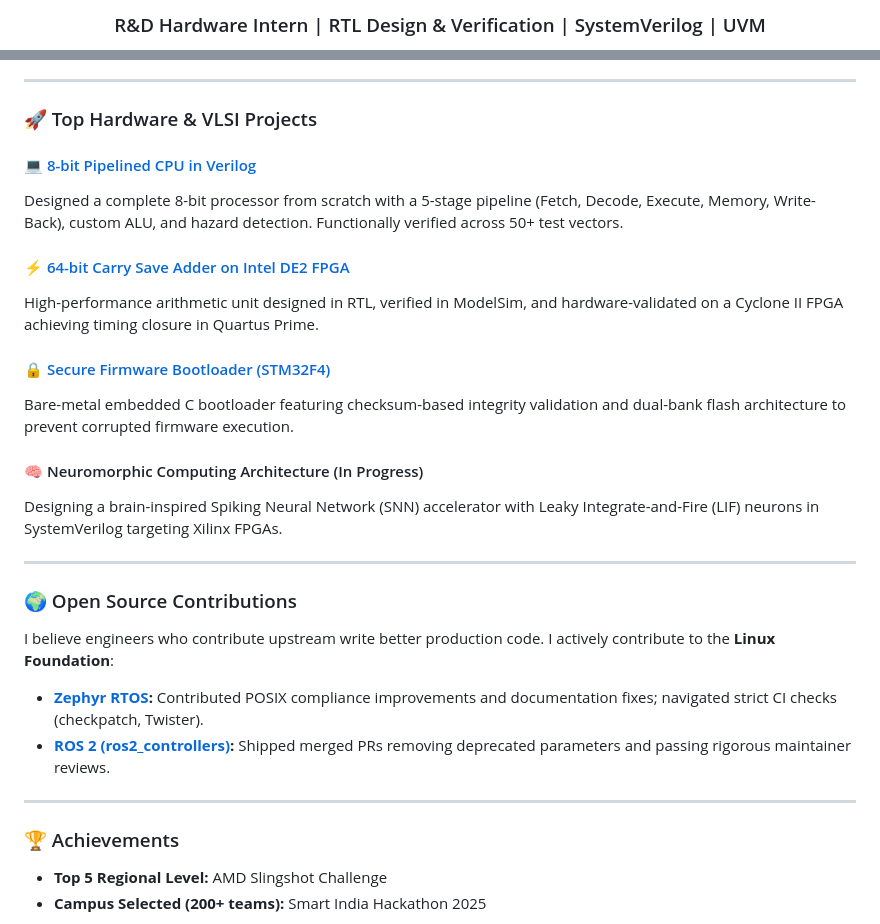
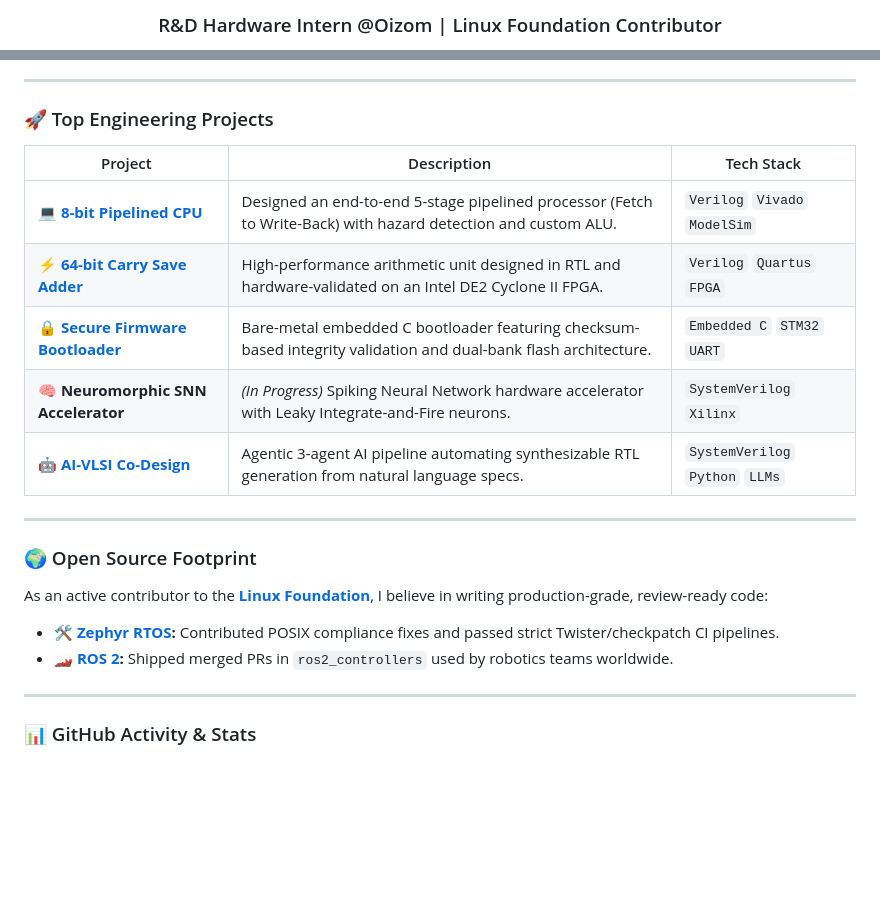
Before and after one commit to Bhavin-umatiya/Bhavin-umatiya, a Markdown page: README.md, 2 parts joined by grey strips. Rendered like a GitHub page; blank space fills up the shorter version.

```diff
--- a/README.md
+++ b/README.md
@@ -2,4 +5,4 @@
 
-<h3 align="center">R&D Hardware Intern | RTL Design & Verification | SystemVerilog | UVM</h3>
+<h3 align="center">R&D Hardware Intern @Oizom | Linux Foundation Contributor</h3>
 
 <p align="center">
@@ -17,34 +41,26 @@
 
 ---
 
-### 🚀 Top Hardware & VLSI Projects
+### 🚀 Top Engineering Projects
 
-#### 💻 [8-bit Pipelined CPU in Verilog](https://github.com/Bhavin-umatiya/8_bit_cpu_Implementation)
-Designed a complete 8-bit processor from scratch with a 5-stage pipeline (Fetch, Decode, Execute, Memory, Write-Back), custom ALU, and hazard detection. Functionally verified across 50+ test vectors.
-
-#### ⚡ [64-bit Carry Save Adder on Intel DE2 FPGA](https://github.com/Bhavin-umatiya/Carry-save-FPGA)
-High-performance arithmetic unit designed in RTL, verified in ModelSim, and hardware-validated on a Cyclone II FPGA achieving timing closure in Quartus Prime.
-
-#### 🔒 [Secure Firmware Bootloader (STM32F4)](https://github.com/Bhavin-umatiya/secure-firmware-bootloader-STM32)
-Bare-metal embedded C bootloader featuring checksum-based integrity validation and dual-bank flash architecture to prevent corrupted firmware execution.
-
-#### 🧠 Neuromorphic Computing Architecture (In Progress)
-Designing a brain-inspired Spiking Neural Network (SNN) accelerator with Leaky Integrate-and-Fire (LIF) neurons in SystemVerilog targeting Xilinx FPGAs.
+| Project | Description | Tech Stack |
+|---------|-------------|------------|
+| 💻 **[8-bit Pipelined CPU](https://github.com/Bhavin-umatiya/8_bit_cpu_Implementation)** | Designed an end-to-end 5-stage pipelined processor (Fetch to Write-Back) with hazard detection and custom ALU. | `Verilog` `Vivado` `ModelSim` |
+| ⚡ **[64-bit Carry Save Adder](https://github.com/Bhavin-umatiya/Carry-save-FPGA)** | High-performance arithmetic unit designed in RTL and hardware-validated on an Intel DE2 Cyclone II FPGA. | `Verilog` `Quartus` `FPGA` |
+| 🔒 **[Secure Firmware Bootloader](https://github.com/Bhavin-umatiya/secure-firmware-bootloader-STM32)** | Bare-metal embedded C bootloader featuring checksum-based integrity validation and dual-bank flash architecture. | `Embedded C` `STM32` `UART` |
+| 🧠 **Neuromorphic SNN Accelerator** | *(In Progress)* Spiking Neural Network hardware accelerator with Leaky Integrate-and-Fire neurons. | `SystemVerilog` `Xilinx` |
+| 🤖 **[AI-VLSI Co-Design](https://github.com/Bhavin-umatiya/AI-VLSI-Feasibility-Engine)** | Agentic 3-agent AI pipeline automating synthesizable RTL generation from natural language specs. | `SystemVerilog` `Python` `LLMs` |
 
 ---
 
-### 🌍 Open Source Contributions
+### 🌍 Open Source Footprint
 
-I believe engineers who contribute upstream write better production code. I actively contribute to the **Linux Foundation**:
-*   **[Zephyr RTOS](https://github.com/zephyrproject-rtos/zephyr):** Contributed POSIX compliance improvements and documentation fixes; navigated strict CI checks (checkpatch, Twister).
-*   **[ROS 2 (ros2_controllers)](https://github.com/ros-controls/ros2_controllers):** Shipped merged PRs removing deprecated parameters and passing rigorous maintainer reviews.
+As an active contributor to the **[Linux Foundation](https://github.com/linuxfoundation)**, I believe in writing production-grade, review-ready code:
+- 🛠️ **[Zephyr RTOS](https://github.com/zephyrproject-rtos/zephyr):** Contributed POSIX compliance fixes and passed strict Twister/checkpatch CI pipelines.
+- 🏎️ **[ROS 2](https://github.com/ros-controls/ros2_controllers):** Shipped merged PRs in `ros2_controllers` used by robotics teams worldwide.
 
 ---
 
-### 🏆 Achievements
-*   **Top 5 Regional Level:** AMD Slingshot Challenge
-*   **Campus Selected (200+ teams):** Smart India Hackathon 2025
-
-<br>
+### 📊 GitHub Activity & Stats
 
 <p align="center">
```
Also changed, not shown: other parts of README.md (+39 -12 lines).
